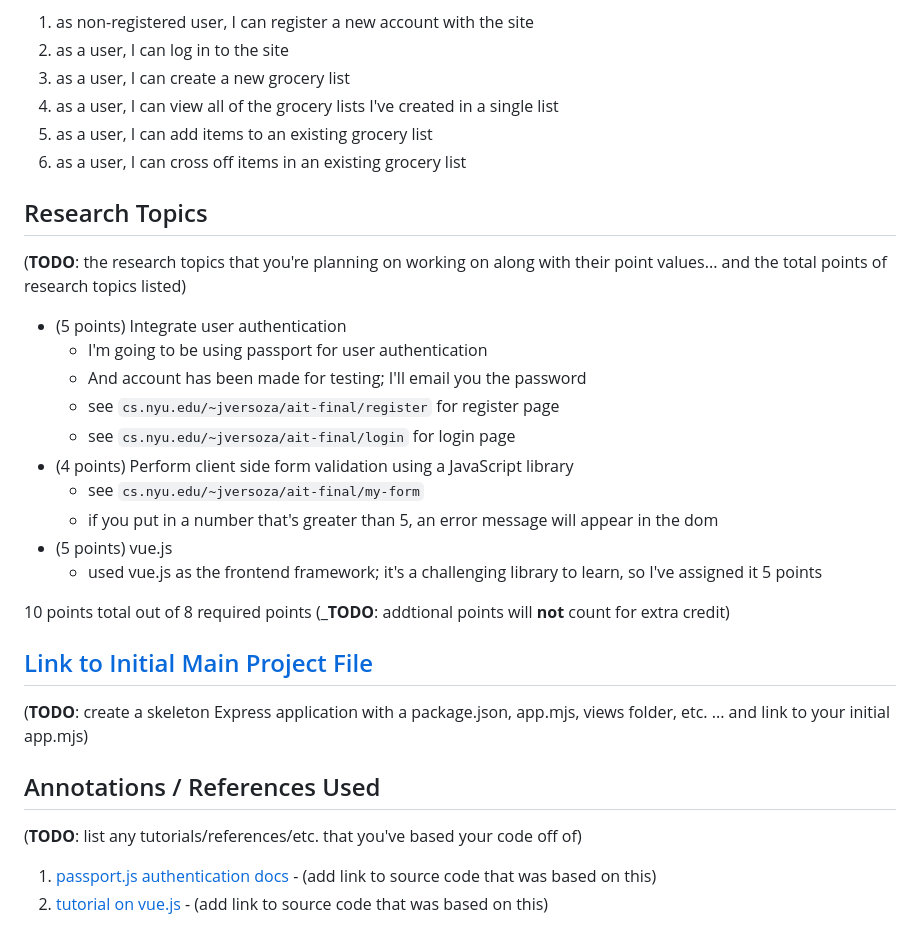
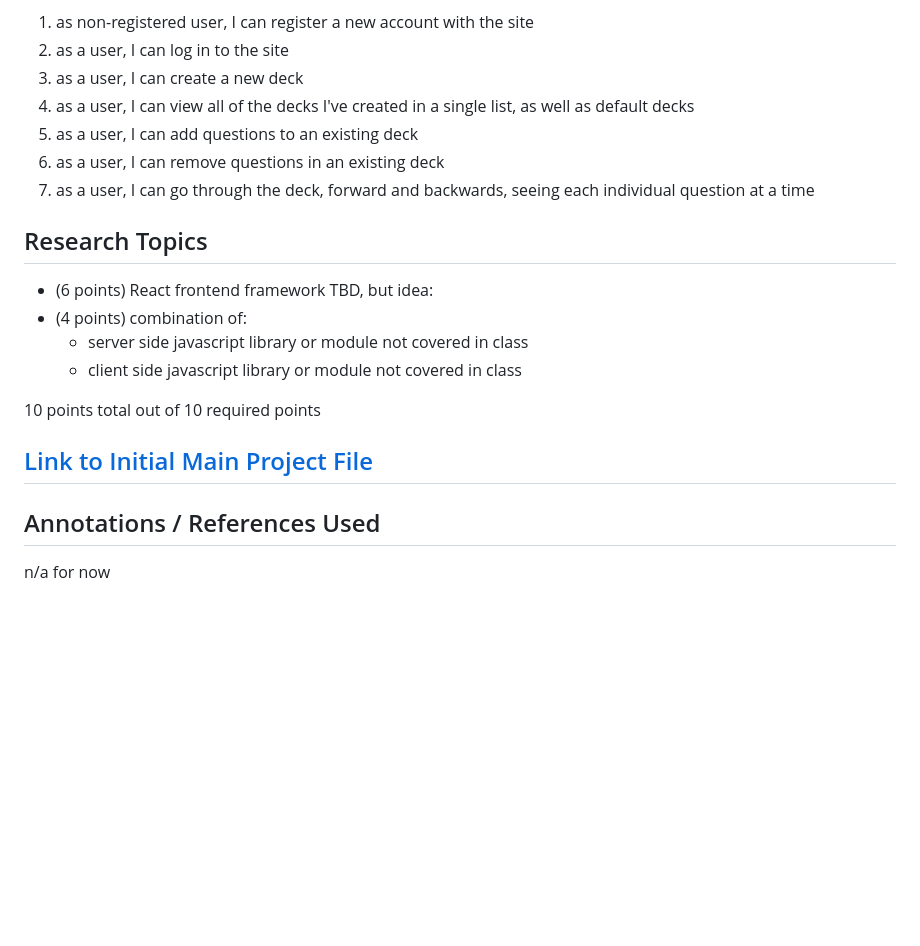
Before and after one commit to gboeker/dive-deeper, a Markdown page: README.md, the part around the change printed below. Rendered like a GitHub page; blank space fills up the shorter version.

```diff
--- a/README.md
+++ b/README.md
@@ -82,35 +59,24 @@ Here's a [complex example from wikipedia](https://upload.wikimedia.org/wikipedia
 1. as non-registered user, I can register a new account with the site
 2. as a user, I can log in to the site
-3. as a user, I can create a new grocery list
-4. as a user, I can view all of the grocery lists I've created in a single list
-5. as a user, I can add items to an existing grocery list
-6. as a user, I can cross off items in an existing grocery list
+3. as a user, I can create a new deck
+4. as a user, I can view all of the decks I've created in a single list, as well as default decks
+5. as a user, I can add questions to an existing deck
+6. as a user, I can remove questions in an existing deck
+7. as a user, I can go through the deck, forward and backwards, seeing each individual question at a time
 
 ## Research Topics
 
-(__TODO__: the research topics that you're planning on working on along with their point values... and the total points of research topics listed)
+* (6 points) React frontend framework
+TBD, but idea:
+* (4 points) combination of:
+  * server side javascript library or module not covered in class
+  * client side javascript library or module not covered in class
 
-* (5 points) Integrate user authentication
-    * I'm going to be using passport for user authentication
-    * And account has been made for testing; I'll email you the password
-    * see <code>cs.nyu.edu/~jversoza/ait-final/register</code> for register page
-    * see <code>cs.nyu.edu/~jversoza/ait-final/login</code> for login page
-* (4 points) Perform client side form validation using a JavaScript library
-    * see <code>cs.nyu.edu/~jversoza/ait-final/my-form</code>
-    * if you put in a number that's greater than 5, an error message will appear in the dom
-* (5 points) vue.js
-    * used vue.js as the frontend framework; it's a challenging library to learn, so I've assigned it 5 points
-
-10 points total out of 8 required points (___TODO__: addtional points will __not__ count for extra credit)
+10 points total out of 10 required points
 
 
 ## [Link to Initial Main Project File](app.mjs)
 
-(__TODO__: create a skeleton Express application with a package.json, app.mjs, views folder, etc. ... and link to your initial app.mjs)
-
 ## Annotations / References Used
 
-(__TODO__: list any tutorials/references/etc. that you've based your code off of)
-
-1. [passport.js authentication docs](http://passportjs.org/docs) - (add link to source code that was based on this)
-2. [tutorial on vue.js](https://vuejs.org/v2/guide/) - (add link to source code that was based on this)
+n/a for now
```
Also changed, not shown: other parts of README.md (+17 -40 lines), documentation/deck-create.png (added), documentation/deck-slug.png (added), documentation/deck.png (added), documentation/site-map.png (added), 2 other files.
